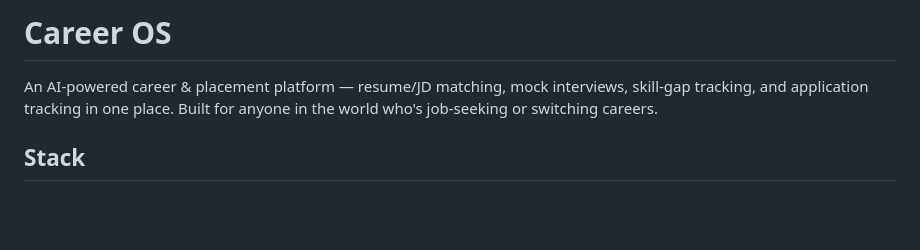
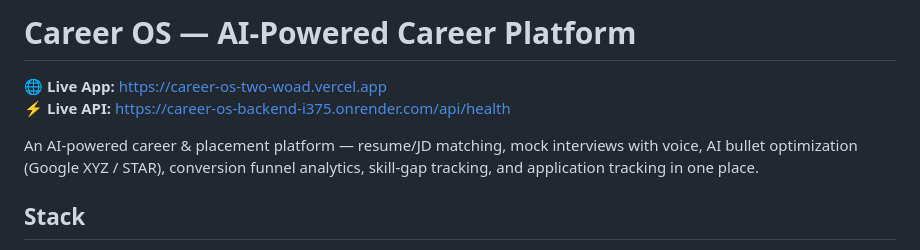
Before and after one commit to SaiPhaniAnirudh/career-os, a Markdown page: README.md, the part around the change. GitHub-like rendering; blank space fills up the shorter version.

Commit message:
docs: update README with live Vercel and Render deployment links

```diff
--- a/README.md
+++ b/README.md
@@ -1,6 +1,9 @@
-# Career OS
+# Career OS — AI-Powered Career Platform
 
-An AI-powered career & placement platform — resume/JD matching, mock interviews, skill-gap tracking, and application tracking in one place. Built for anyone in the world who's job-seeking or switching careers.
+🌐 **Live App:** [https://career-os-two-woad.vercel.app](https://career-os-two-woad.vercel.app)
+⚡ **Live API:** [https://career-os-backend-i375.onrender.com/api/health](https://career-os-backend-i375.onrender.com/api/health)
+
+An AI-powered career & placement platform — resume/JD matching, mock interviews with voice, AI bullet optimization (Google XYZ / STAR), conversion funnel analytics, skill-gap tracking, and application tracking in one place.
 
 ## Stack
 
```
